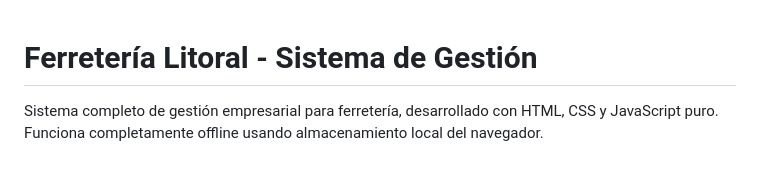
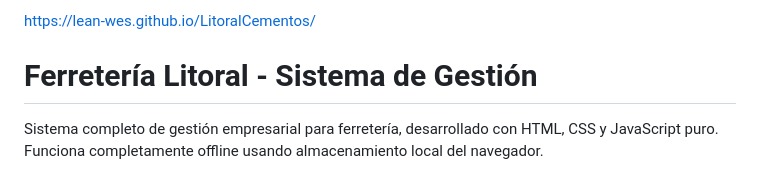
Before and after one commit to Lean-wes/LitoralCementos, a Markdown page: README.md, the part around the change. GitHub-like rendering.

```diff
--- a/README.md
+++ b/README.md
@@ -1,3 +1,4 @@
+https://lean-wes.github.io/LitoralCementos/
 # Ferretería Litoral - Sistema de Gestión
 
 Sistema completo de gestión empresarial para ferretería, desarrollado con HTML, CSS y JavaScript puro. Funciona completamente offline usando almacenamiento local del navegador.
```
